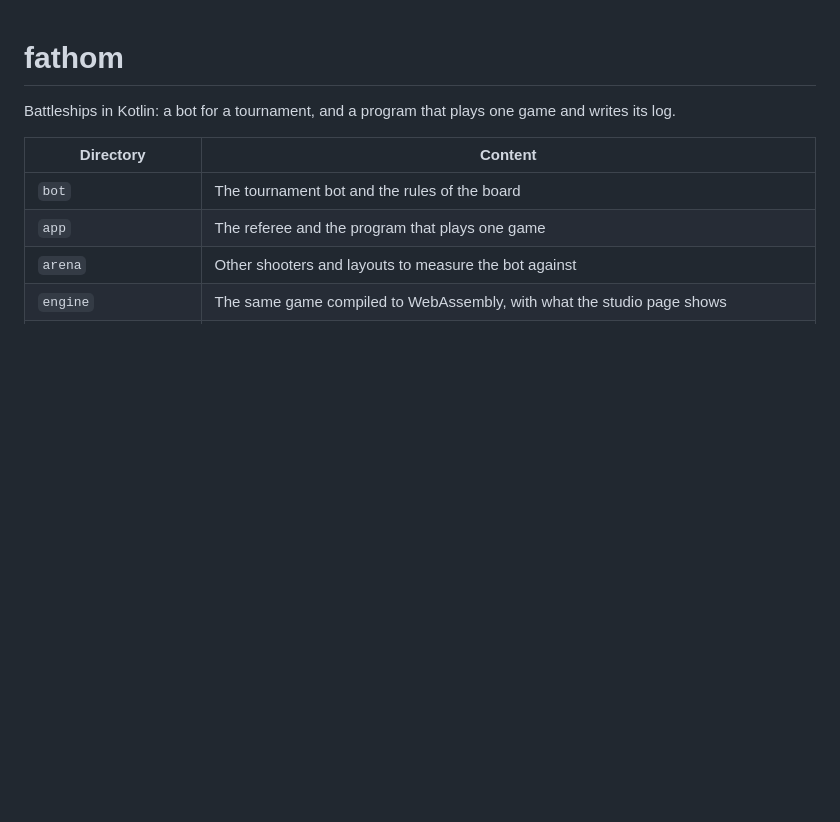
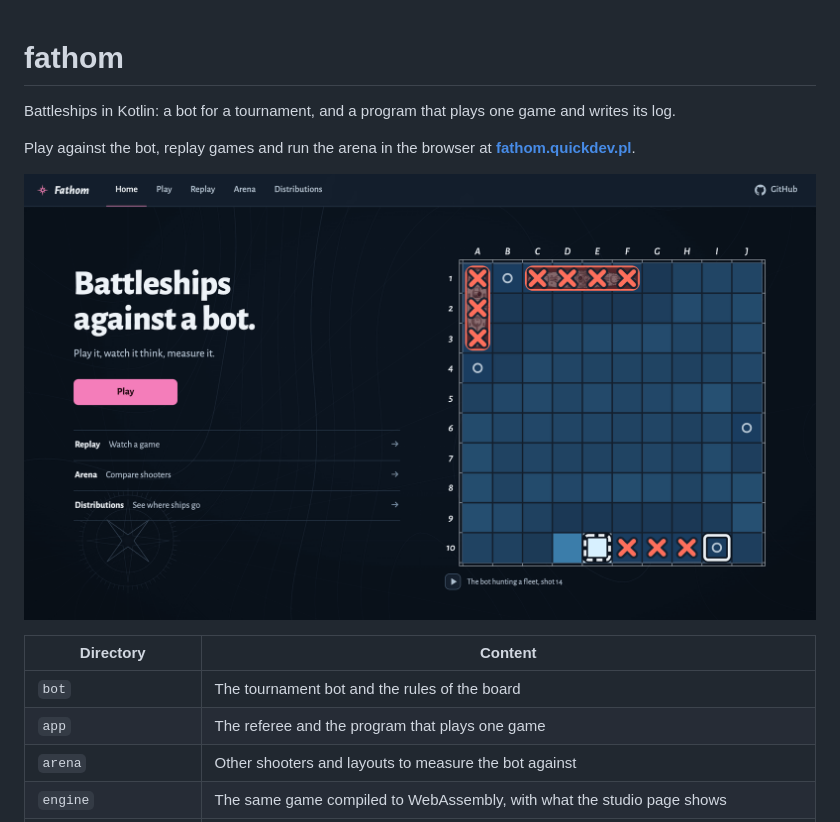
Before and after one commit to s-nems/fathom, a Markdown page: README.md, the part around the change. GitHub-like rendering; pictures changed too: docs/studio.png (added); blank space fills up the shorter version.

Commit message:
docs: Add a screenshot and a link to the studio

```diff
--- a/README.md
+++ b/README.md
@@ -1,6 +1,11 @@
 # fathom
 
 Battleships in Kotlin: a bot for a tournament, and a program that plays one game and writes its log.
+
+Play against the bot, replay games and run the arena in the browser at
+**[fathom.quickdev.pl](https://fathom.quickdev.pl)**.
+
+[![The studio: the bot hunting a fleet on the home page](docs/studio.png)](https://fathom.quickdev.pl)
 
 | Directory | Content |
 |---|---|
```
